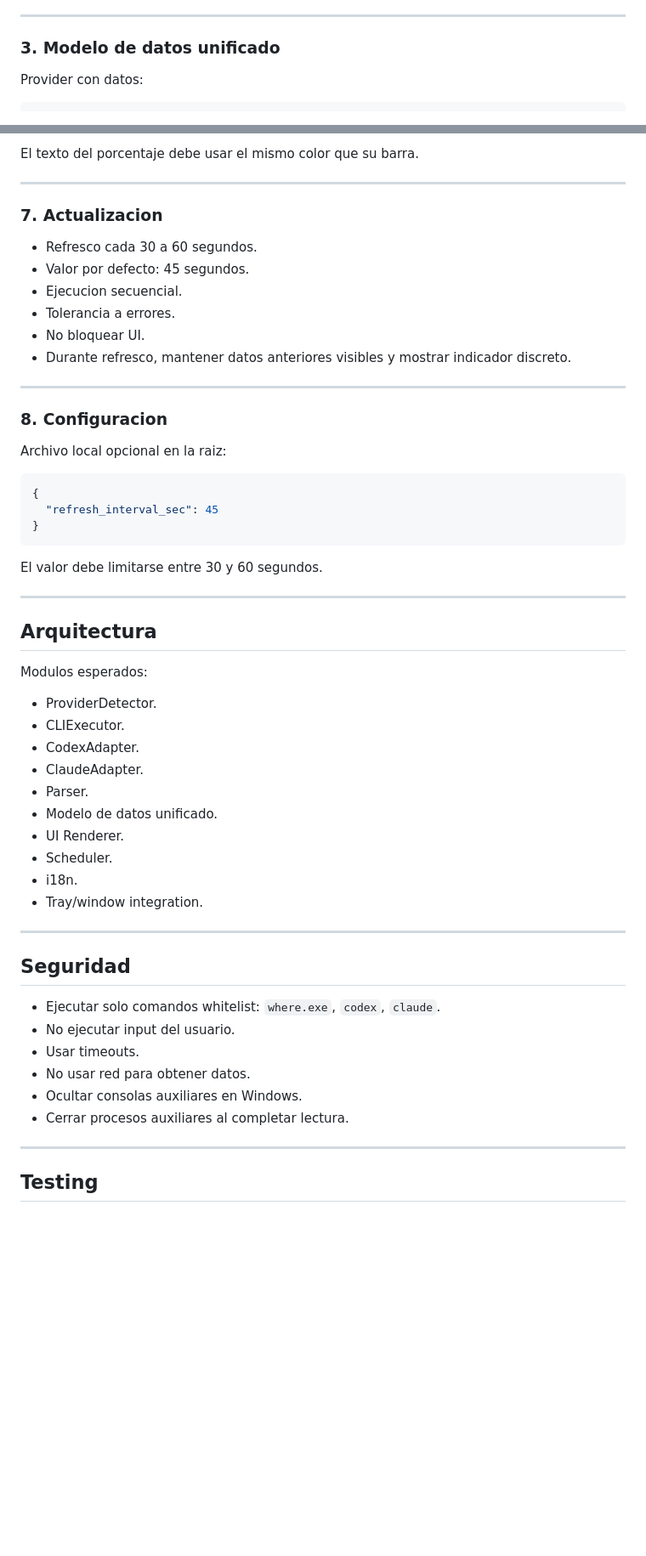
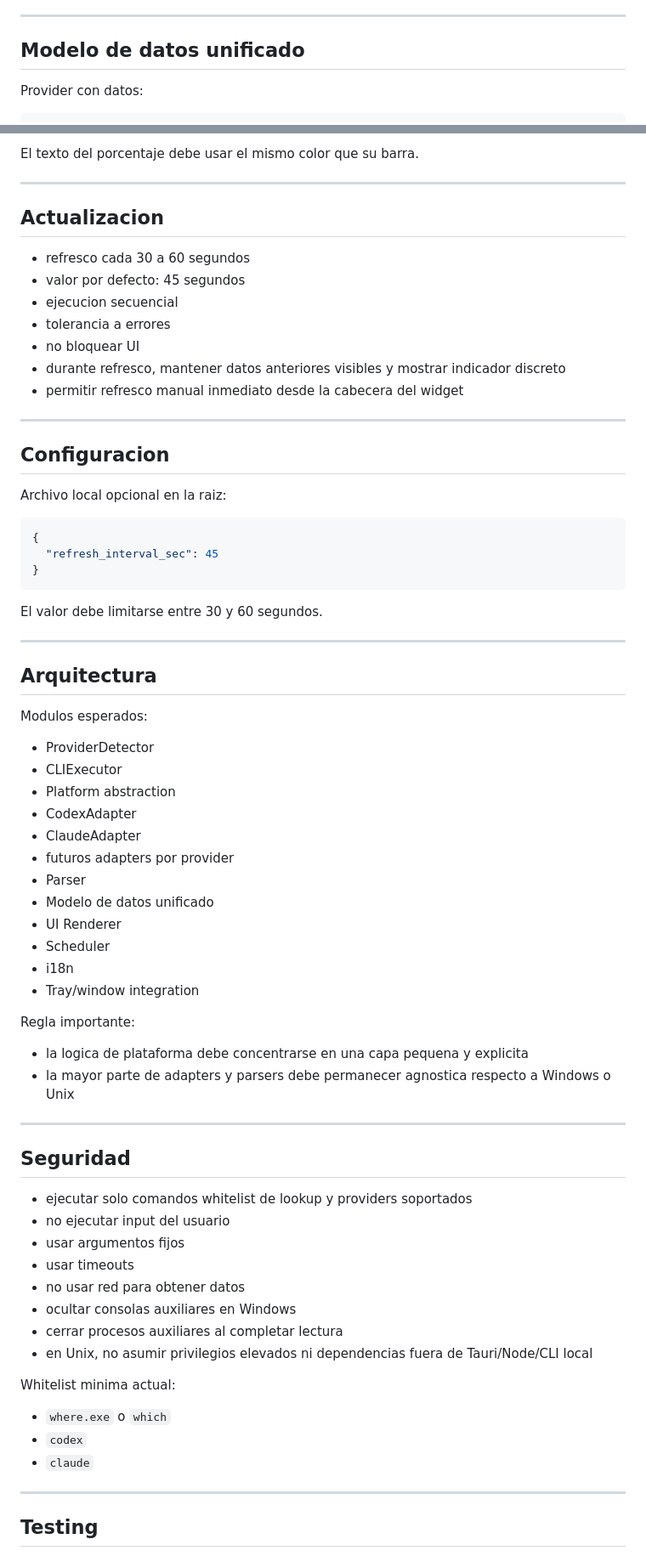
Before and after one commit to odrasile/ai-usage-widget, a Markdown page: SPECIFICATIONS.md, 2 parts joined by grey strips. Shown at 85% size. Rendered like a GitHub page; blank space fills up the shorter version.

```diff
--- a/SPECIFICATIONS.md
+++ b/SPECIFICATIONS.md
@@ -106,7 +186,7 @@ percent_left = remaining / total * 100
 
 ---
 
-### 3. Modelo de datos unificado
+## Modelo de datos unificado
 
 Provider con datos:
 
@@ -211,18 +307,19 @@ El texto del porcentaje debe usar el mismo color que su barra.
 
 ---
 
-### 7. Actualizacion
+## Actualizacion
 
-- Refresco cada 30 a 60 segundos.
-- Valor por defecto: 45 segundos.
-- Ejecucion secuencial.
-- Tolerancia a errores.
-- No bloquear UI.
-- Durante refresco, mantener datos anteriores visibles y mostrar indicador discreto.
+- refresco cada 30 a 60 segundos
+- valor por defecto: 45 segundos
+- ejecucion secuencial
+- tolerancia a errores
+- no bloquear UI
+- durante refresco, mantener datos anteriores visibles y mostrar indicador discreto
+- permitir refresco manual inmediato desde la cabecera del widget
 
 ---
 
-### 8. Configuracion
+## Configuracion
 
 Archivo local opcional en la raiz:
 
@@ -240,27 +337,42 @@ El valor debe limitarse entre 30 y 60 segundos.
 
 Modulos esperados:
 
-- ProviderDetector.
-- CLIExecutor.
-- CodexAdapter.
-- ClaudeAdapter.
-- Parser.
-- Modelo de datos unificado.
-- UI Renderer.
-- Scheduler.
-- i18n.
-- Tray/window integration.
+- ProviderDetector
+- CLIExecutor
+- Platform abstraction
+- CodexAdapter
+- ClaudeAdapter
+- futuros adapters por provider
+- Parser
+- Modelo de datos unificado
+- UI Renderer
+- Scheduler
+- i18n
+- Tray/window integration
+
+Regla importante:
+
+- la logica de plataforma debe concentrarse en una capa pequena y explicita
+- la mayor parte de adapters y parsers debe permanecer agnostica respecto a Windows o Unix
 
 ---
 
 ## Seguridad
 
-- Ejecutar solo comandos whitelist: `where.exe`, `codex`, `claude`.
-- No ejecutar input del usuario.
-- Usar timeouts.
-- No usar red para obtener datos.
-- Ocultar consolas auxiliares en Windows.
-- Cerrar procesos auxiliares al completar lectura.
+- ejecutar solo comandos whitelist de lookup y providers soportados
+- no ejecutar input del usuario
+- usar argumentos fijos
+- usar timeouts
+- no usar red para obtener datos
+- ocultar consolas auxiliares en Windows
+- cerrar procesos auxiliares al completar lectura
+- en Unix, no asumir privilegios elevados ni dependencias fuera de Tauri/Node/CLI local
+
+Whitelist minima actual:
+
+- `where.exe` o `which`
+- `codex`
+- `claude`
 
 ---
 
```
Also changed, not shown: other parts of SPECIFICATIONS.md (+229 -75 lines).
